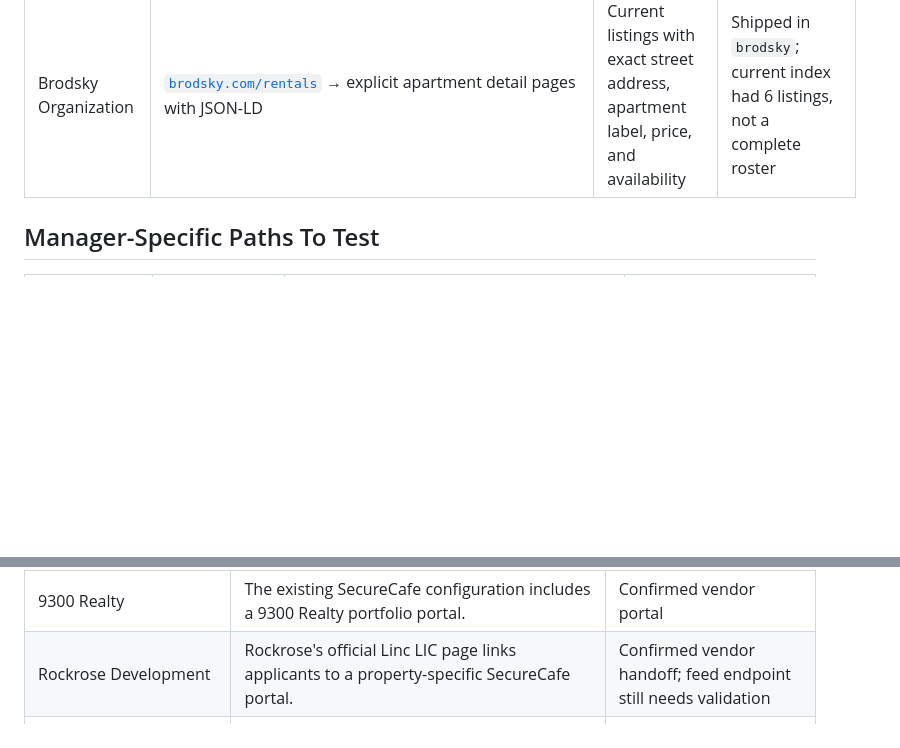
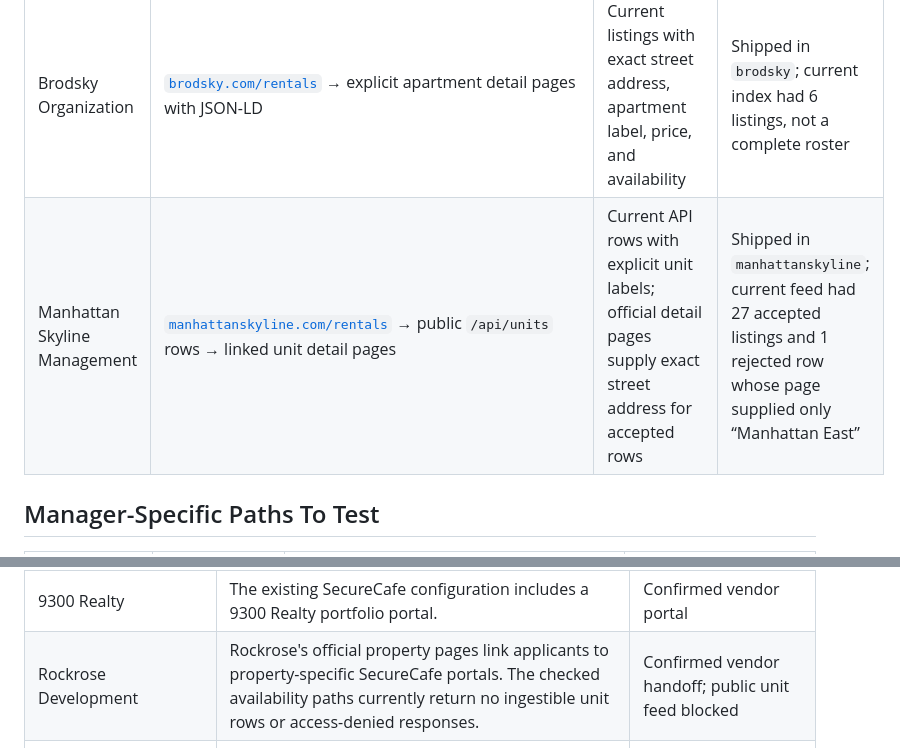
Before and after one commit to pauljump/pricefixed, a Markdown page: docs/manager-feed-map.md, 2 parts joined by grey strips. Rendered like a GitHub page; blank space fills up the shorter version.

```diff
--- a/docs/manager-feed-map.md
+++ b/docs/manager-feed-map.md
@@ -42,6 +42,7 @@ Sources:
 | Marquis Apartments and Kings & Queens Apartments | Official availability pages → public `/ajax/getunitlist.asp` responses | Current rows with exact street addresses, apartment labels, prices, and availability | Shipped in `spherexx`; 2 confirmed portals, not a complete roster |
 | C+C Apartment Management | [`ccmanagers.com/availability`](https://ccmanagers.com/availability/) | Public table with exact street address, apartment label, rent, and availability date | Shipped in `ccmanagers`; current table is not a complete roster |
 | Brodsky Organization | [`brodsky.com/rentals`](https://www.brodsky.com/rentals) → explicit apartment detail pages with JSON-LD | Current listings with exact street address, apartment label, price, and availability | Shipped in `brodsky`; current index had 6 listings, not a complete roster |
+| Manhattan Skyline Management | [`manhattanskyline.com/rentals`](https://manhattanskyline.com/rentals) → public `/api/units` rows → linked unit detail pages | Current API rows with explicit unit labels; official detail pages supply exact street address for accepted rows | Shipped in `manhattanskyline`; current feed had 27 accepted listings and 1 rejected row whose page supplied only “Manhattan East” |
 
 ## Manager-Specific Paths To Test
 
@@ -69,7 +70,7 @@ file NYBits receives.
 | Durst Management | Durst availability is exposed through MRI ProspectConnect, collected by the `durst` adapter. | Confirmed public portal |
 | Ogden CAP Properties | Ogden CAP availability is exposed through MRI ProspectConnect, collected by the `ogdencap` adapter. | Confirmed public portal |
 | 9300 Realty | The existing SecureCafe configuration includes a 9300 Realty portfolio portal. | Confirmed vendor portal |
-| Rockrose Development | Rockrose's official Linc LIC page links applicants to a property-specific SecureCafe portal. | Confirmed vendor handoff; feed endpoint still needs validation |
+| Rockrose Development | Rockrose's official property pages link applicants to property-specific SecureCafe portals. The checked availability paths currently return no ingestible unit rows or access-denied responses. | Confirmed vendor handoff; public unit feed blocked |
 | ABJ Properties, Patoma, A&N Management, Downtown | Each has a public AppFolio listings page with embedded unit/map data, collected by the `appfolio` adapter. | Confirmed public feed-shaped pages |
 | Dermot Company | Official building pages expose community IDs and call the public Nestio availability endpoint; 17 New York properties are configured. | Confirmed public feed |
 | Bozzuto Management | The Capitol's official page links to a public SecureCafe availability page with current exact unit labels. | Confirmed public feed for The Capitol; portfolio incomplete |
```
Also changed, not shown: FEEDS.md (+2 -1 lines).
